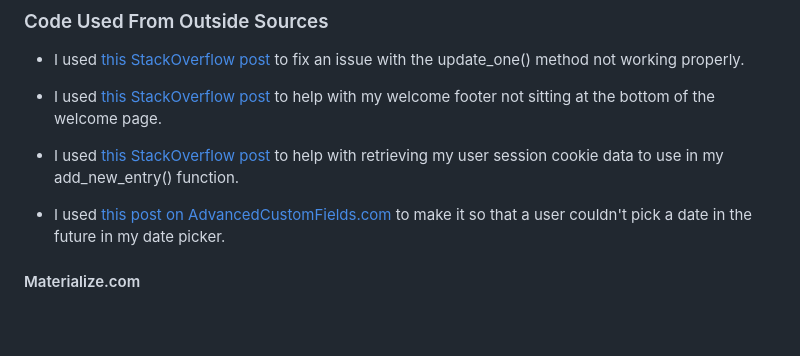
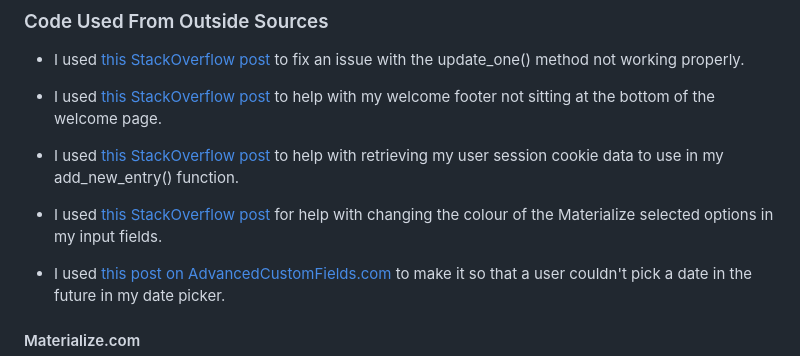
Before and after one commit to seanbrindley17/milestone-project-3-mk2, a Markdown page: README.md, the part around the change. Drawn GitHub-style; blank space fills up the shorter version.

Commit message:
Add credit for input field correction to credits in README

```diff
--- a/README.md
+++ b/README.md
@@ -110,6 +110,8 @@ In my site I used icons from [FontAwesome](https://fontawesome.com/) to make my
 
 * I used [this StackOverflow post](https://stackoverflow.com/questions/15591620/how-to-retrieve-session-data-with-flask) to help with retrieving my user session cookie data to use in my add_new_entry() function.
 
+* I used [this StackOverflow post](https://stackoverflow.com/a/54239464) for help with changing the colour of the Materialize selected options in my input fields.
+
 * I used [this post on AdvancedCustomFields.com](https://support.advancedcustomfields.com/forums/topic/datepicker-disable-selecting-future-dates/#post-60753) to make it so that a user couldn't pick a date in the future in my date picker.
 
 #### Materialize.com
```
